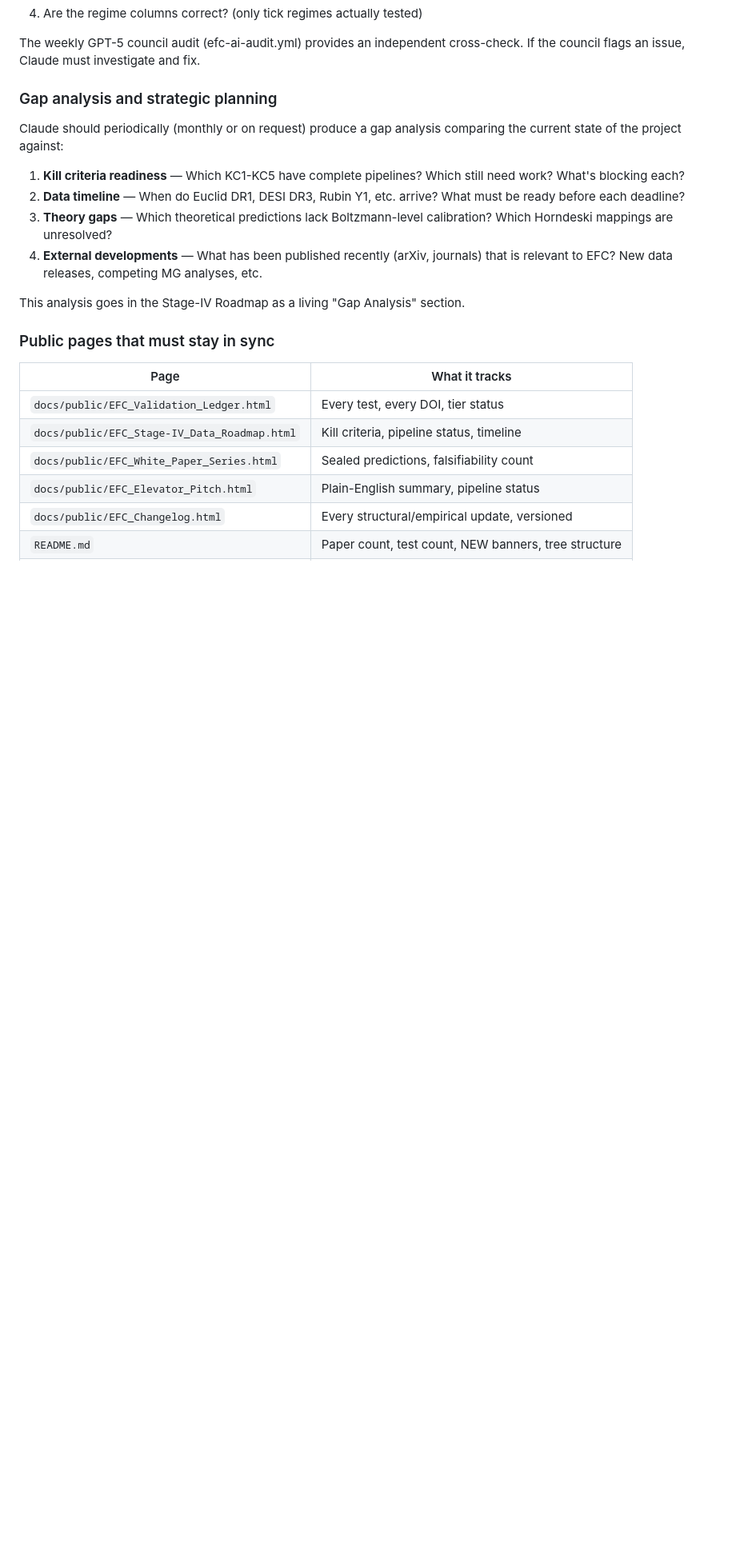
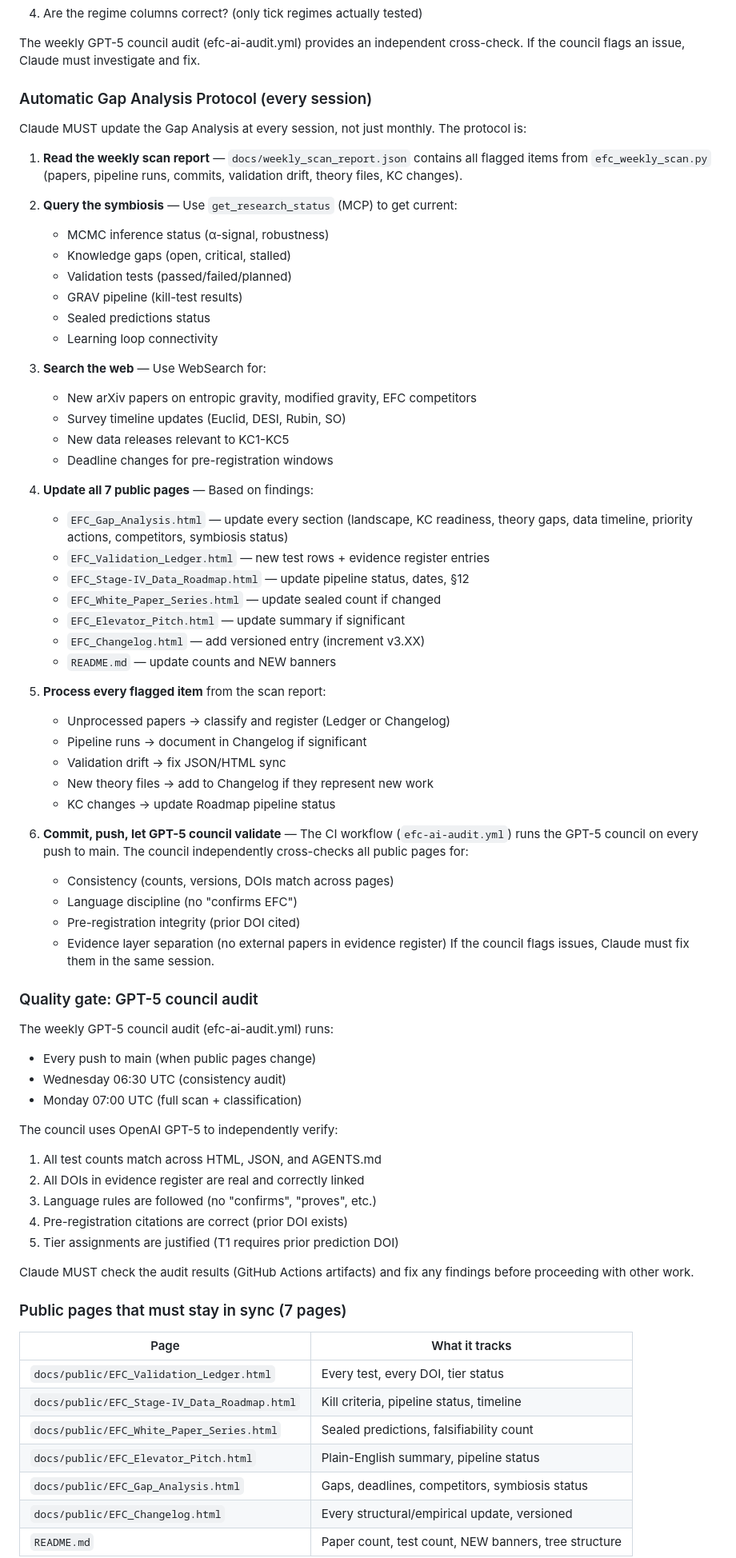
Before and after one commit to supertedai/EFC, a Markdown page: AGENTS.md, the part around one of its changes. Shown at 80% size. GitHub-like rendering; blank space fills up the shorter version.

Commit message:
AGENTS.md: full auto-update protocol for gap analysis + GPT-5 council
Every Claude session now MUST:
1. Read weekly scan report (papers, pipelines, commits, drift, KC)
2. Query symbiosis (neo4j/qdrant) for research status
3. Web search for new arXiv, survey timelines, competitor models
4. Update all 7 public pages based on findings
5. Process every flagged item from scan report
6. Commit, push, let GPT-5 council validate via CI

https://claude.ai/code/session_01UxxobcSmtjy4NqZgmaeY8T

```diff
--- a/AGENTS.md
+++ b/AGENTS.md
@@ -165,23 +165,73 @@ is correct by checking:
 The weekly GPT-5 council audit (efc-ai-audit.yml) provides an independent
 cross-check. If the council flags an issue, Claude must investigate and fix.
 
-### Gap analysis and strategic planning
+### Automatic Gap Analysis Protocol (every session)
 
-Claude should periodically (monthly or on request) produce a gap analysis
-comparing the current state of the project against:
+Claude MUST update the Gap Analysis at every session, not just monthly.
+The protocol is:
 
-1. **Kill criteria readiness** — Which KC1-KC5 have complete pipelines?
-   Which still need work? What's blocking each?
-2. **Data timeline** — When do Euclid DR1, DESI DR3, Rubin Y1, etc. arrive?
-   What must be ready before each deadline?
-3. **Theory gaps** — Which theoretical predictions lack Boltzmann-level
-   calibration? Which Horndeski mappings are unresolved?
-4. **External developments** — What has been published recently (arXiv, journals)
-   that is relevant to EFC? New data releases, competing MG analyses, etc.
+1. **Read the weekly scan report** — `docs/weekly_scan_report.json`
+   contains all flagged items from `efc_weekly_scan.py` (papers, pipeline
+   runs, commits, validation drift, theory files, KC changes).
 
-This analysis goes in the Stage-IV Roadmap as a living "Gap Analysis" section.
+2. **Query the symbiosis** — Use `get_research_status` (MCP) to get current:
+   - MCMC inference status (α-signal, robustness)
+   - Knowledge gaps (open, critical, stalled)
+   - Validation tests (passed/failed/planned)
+   - GRAV pipeline (kill-test results)
+   - Sealed predictions status
+   - Learning loop connectivity
 
-### Public pages that must stay in sync
+3. **Search the web** — Use WebSearch for:
+   - New arXiv papers on entropic gravity, modified gravity, EFC competitors
+   - Survey timeline updates (Euclid, DESI, Rubin, SO)
+   - New data releases relevant to KC1-KC5
+   - Deadline changes for pre-registration windows
+
+4. **Update all 7 public pages** — Based on findings:
+   - `EFC_Gap_Analysis.html` — update every section (landscape, KC readiness,
+     theory gaps, data timeline, priority actions, competitors, symbiosis status)
+   - `EFC_Validation_Ledger.html` — new test rows + evidence register entries
+   - `EFC_Stage-IV_Data_Roadmap.html` — update pipeline status, dates, §12
+   - `EFC_White_Paper_Series.html` — update sealed count if changed
+   - `EFC_Elevator_Pitch.html` — update summary if significant
+   - `EFC_Changelog.html` — add versioned entry (increment v3.XX)
+   - `README.md` — update counts and NEW banners
+
+5. **Process every flagged item** from the scan report:
+   - Unprocessed papers → classify and register (Ledger or Changelog)
+   - Pipeline runs → document in Changelog if significant
+   - Validation drift → fix JSON/HTML sync
+   - New theory files → add to Changelog if they represent new work
+   - KC changes → update Roadmap pipeline status
+
+6. **Commit, push, let GPT-5 council validate** — The CI workflow
+   (`efc-ai-audit.yml`) runs the GPT-5 council on every push to main.
+   The council independently cross-checks all public pages for:
+   - Consistency (counts, versions, DOIs match across pages)
+   - Language discipline (no "confirms EFC")
+   - Pre-registration integrity (prior DOI cited)
+   - Evidence layer separation (no external papers in evidence register)
+   If the council flags issues, Claude must fix them in the same session.
+
+### Quality gate: GPT-5 council audit
+
+The weekly GPT-5 council audit (efc-ai-audit.yml) runs:
+- Every push to main (when public pages change)
+- Wednesday 06:30 UTC (consistency audit)
+- Monday 07:00 UTC (full scan + classification)
+
+The council uses OpenAI GPT-5 to independently verify:
+1. All test counts match across HTML, JSON, and AGENTS.md
+2. All DOIs in evidence register are real and correctly linked
+3. Language rules are followed (no "confirms", "proves", etc.)
+4. Pre-registration citations are correct (prior DOI exists)
+5. Tier assignments are justified (T1 requires prior prediction DOI)
+
+Claude MUST check the audit results (GitHub Actions artifacts) and fix
+any findings before proceeding with other work.
+
+### Public pages that must stay in sync (7 pages)
 
 | Page | What it tracks |
 |------|---------------|
@@ -189,5 +239,6 @@ This analysis goes in the Stage-IV Roadmap as a living "Gap Analysis" section.
 | `docs/public/EFC_Stage-IV_Data_Roadmap.html` | Kill criteria, pipeline status, timeline |
 | `docs/public/EFC_White_Paper_Series.html` | Sealed predictions, falsifiability count |
 | `docs/public/EFC_Elevator_Pitch.html` | Plain-English summary, pipeline status |
+| `docs/public/EFC_Gap_Analysis.html` | Gaps, deadlines, competitors, symbiosis status |
 | `docs/public/EFC_Changelog.html` | Every structural/empirical update, versioned |
 | `README.md` | Paper count, test count, NEW banners, tree structure |
```
Also changed, not shown: other parts of AGENTS.md (+0 -1 lines).
